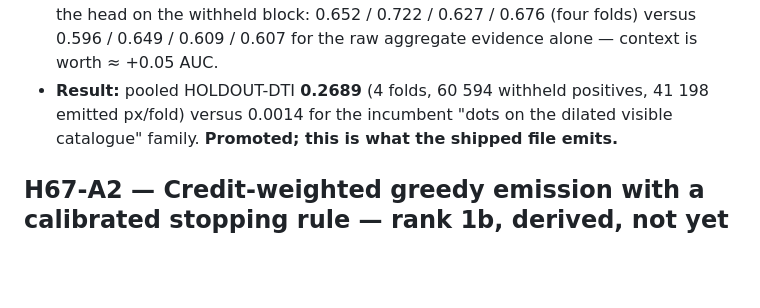
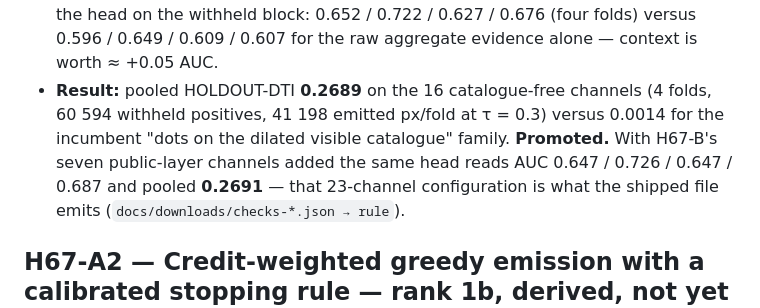
Before and after one commit to buffedlizard55-lab/GEMSDOE67, a Markdown page: docs/research/hypotheses.md, the part around the change. Rendered like a GitHub page; blank space fills up the shorter version.

Commit message:
GEMSDOE67: state the shipped 23-channel result next to the 16-channel H67-A result
Co-authored-by: arena-agent <297053741+arena-agent@users.noreply.github.com>

```diff
--- a/docs/research/hypotheses.md
+++ b/docs/research/hypotheses.md
@@ -38,9 +38,11 @@ result that argues against the idea.
 * **Cost:** features 63 s; head 20-40 s per fold on 2 CPU cores. **[MEASURED]** AUC of the head
   on the withheld block: 0.652 / 0.722 / 0.627 / 0.676 (four folds) versus 0.596 / 0.649 /
   0.609 / 0.607 for the raw aggregate evidence alone — context is worth ≈ +0.05 AUC.
-* **Result:** pooled HOLDOUT-DTI **0.2689** (4 folds, 60 594 withheld positives, 41 198
-  emitted px/fold) versus 0.0014 for the incumbent "dots on the dilated visible catalogue"
-  family. **Promoted; this is what the shipped file emits.**
+* **Result:** pooled HOLDOUT-DTI **0.2689** on the 16 catalogue-free channels (4 folds, 60 594
+  withheld positives, 41 198 emitted px/fold at τ = 0.3) versus 0.0014 for the incumbent "dots on
+  the dilated visible catalogue" family. **Promoted.** With H67-B's seven public-layer channels
+  added the same head reads AUC 0.647 / 0.726 / 0.647 / 0.687 and pooled **0.2691** — that
+  23-channel configuration is what the shipped file emits (`docs/downloads/checks-*.json → rule`).
 
 ## H67-A2 — Credit-weighted greedy emission with a calibrated stopping rule — rank 1b, derived, not yet measured
 
```
